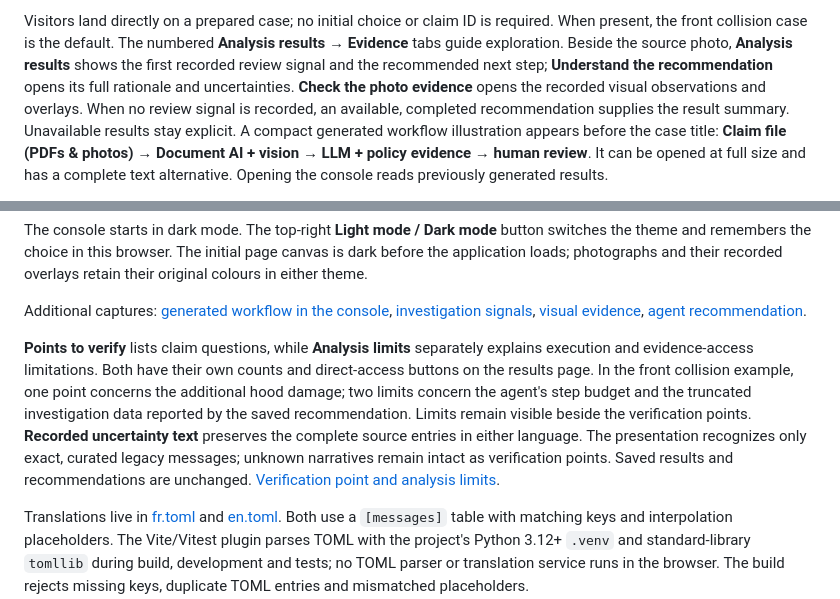
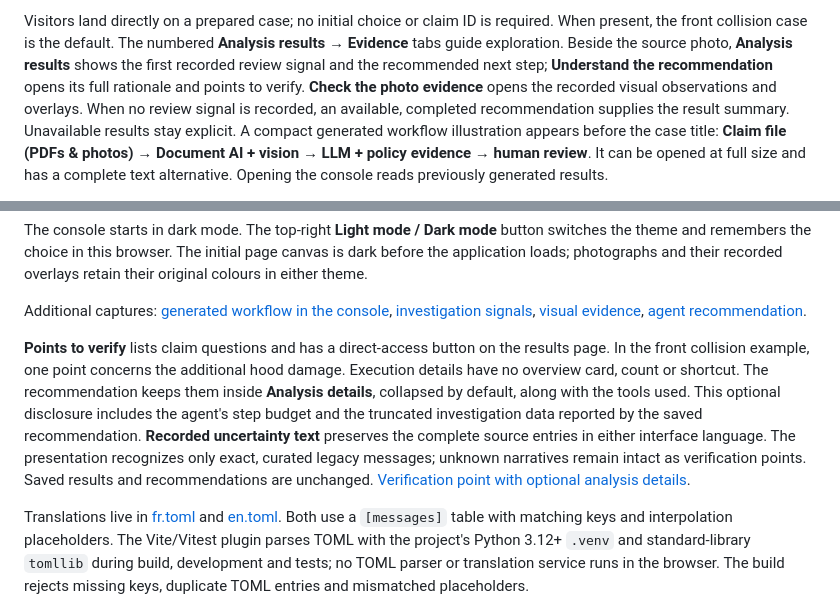
Before and after one commit to NicolasKeita/insurance_claims_ai_triage, a Markdown page: README.md, 2 parts joined by grey strips. Drawn GitHub-style.

Commit message:
fix(console): collapse optional analysis execution details

```diff
--- a/README.md
+++ b/README.md
@@ -24,7 +24,7 @@ required. When present, the front collision case is the default. The numbered
 **Analysis results → Evidence** tabs guide exploration. Beside the source photo,
 **Analysis results** shows the first recorded review signal and the
 recommended next step; **Understand the recommendation** opens its full rationale
-and uncertainties. **Check the photo evidence** opens the recorded visual
+and points to verify. **Check the photo evidence** opens the recorded visual
 observations and overlays. When no review signal is recorded, an available,
 completed recommendation supplies the result summary. Unavailable results stay
 explicit. A compact generated workflow illustration appears before the case title:
@@ -55,17 +55,17 @@ Additional captures: [generated workflow in the console](docs/images/step33-gene
 [visual evidence](docs/images/step33-visual-evidence.jpg),
 [agent recommendation](docs/images/step33-agent-recommendation.jpg).
 
-**Points to verify** lists claim questions, while **Analysis limits** separately
-explains execution and evidence-access limitations. Both have their own counts
-and direct-access buttons on the results page. In the front collision example,
-one point concerns the additional hood damage; two limits concern the agent's
-step budget and the truncated investigation data reported by the saved
-recommendation. Limits remain visible beside the verification points.
-**Recorded uncertainty text** preserves the complete source entries in either
-language. The presentation recognizes only exact, curated legacy messages;
-unknown narratives remain intact as verification points. Saved results and
-recommendations are unchanged.
-[Verification point and analysis limits](docs/images/step33-verification-limits-fr.jpg).
+**Points to verify** lists claim questions and has a direct-access button on
+the results page. In the front collision example, one point concerns the
+additional hood damage. Execution details have no overview card, count or
+shortcut. The recommendation keeps them inside **Analysis details**, collapsed
+by default, along with the tools used. This optional disclosure includes the
+agent's step budget and the truncated investigation data reported by the saved
+recommendation. **Recorded uncertainty text** preserves the complete source
+entries in either interface language. The presentation recognizes only exact,
+curated legacy messages; unknown narratives remain intact as verification
+points. Saved results and recommendations are unchanged.
+[Verification point with optional analysis details](docs/images/step33-analysis-details-collapsed-fr.jpg).
 
 Translations live in [fr.toml](frontend/locales/fr.toml) and
 [en.toml](frontend/locales/en.toml). Both use a `[messages]` table with matching
```
Also changed, not shown: CODEX_REPORT_STEP_33.md (+26 -0 lines), docs/images/step33-analysis-details-collapsed-fr.jpg (added), 8 other files.
